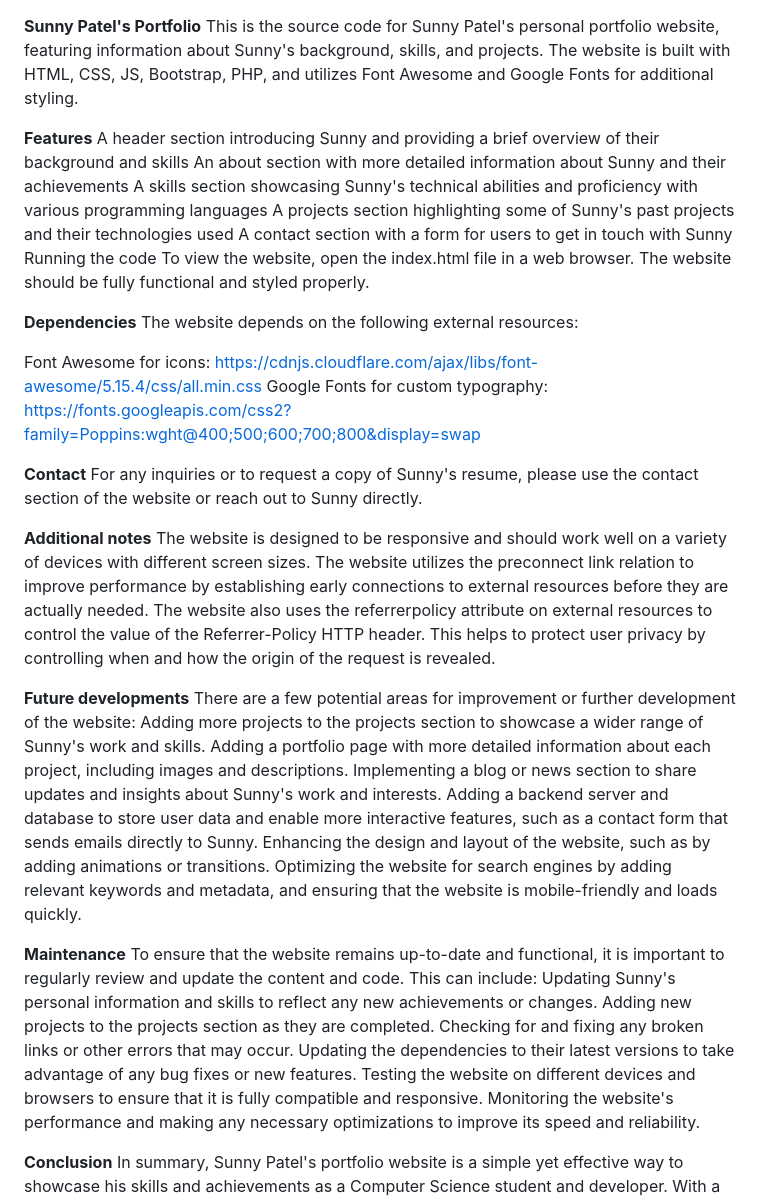
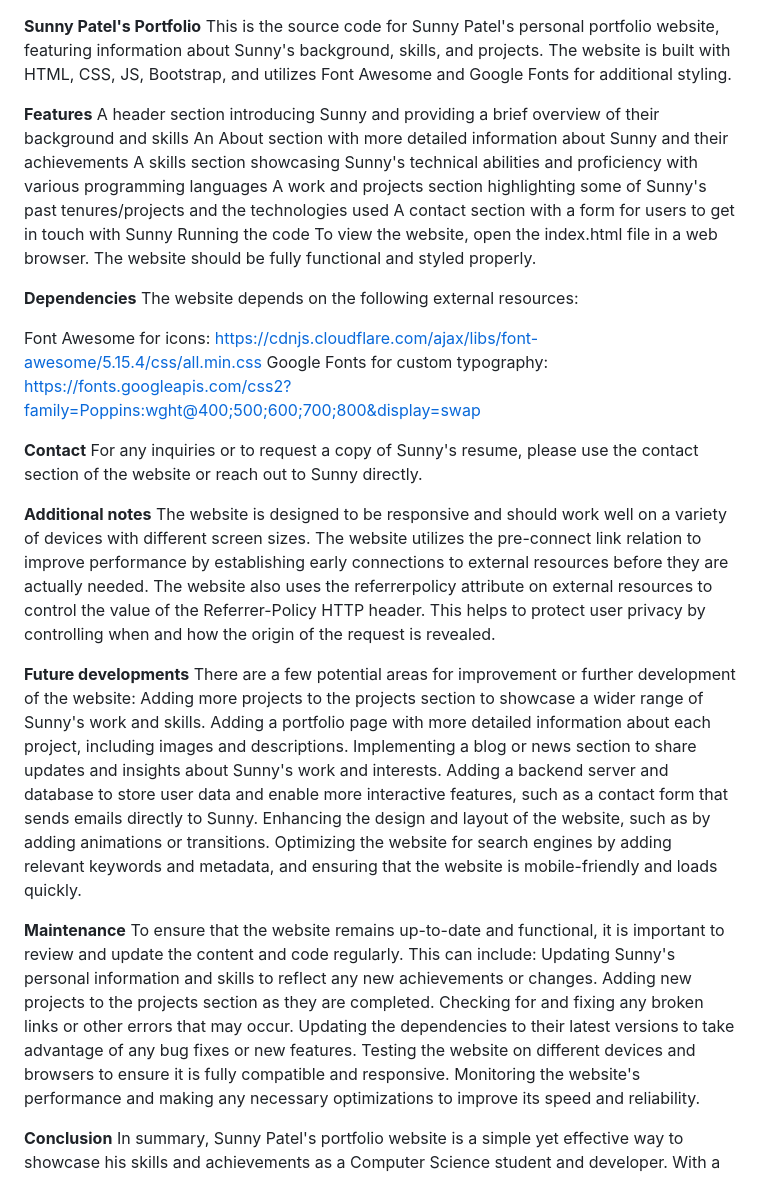
Before and after one commit to sunnypatell/BootstrapPortfolio, a Markdown page: README.MD, the part around the change. Drawn GitHub-style.

```diff
--- a/README.MD
+++ b/README.MD
@@ -1,11 +1,11 @@
 **Sunny Patel's Portfolio**
-This is the source code for Sunny Patel's personal portfolio website, featuring information about Sunny's background, skills, and projects. The website is built with HTML, CSS, JS, Bootstrap, PHP, and utilizes Font Awesome and Google Fonts for additional styling.
+This is the source code for Sunny Patel's personal portfolio website, featuring information about Sunny's background, skills, and projects. The website is built with HTML, CSS, JS, Bootstrap, and utilizes Font Awesome and Google Fonts for additional styling.
 
 **Features**
 A header section introducing Sunny and providing a brief overview of their background and skills
-An about section with more detailed information about Sunny and their achievements
+An About section with more detailed information about Sunny and their achievements
 A skills section showcasing Sunny's technical abilities and proficiency with various programming languages
-A projects section highlighting some of Sunny's past projects and their technologies used
+A work and projects section highlighting some of Sunny's past tenures/projects and the technologies used
 A contact section with a form for users to get in touch with Sunny
 Running the code
 To view the website, open the index.html file in a web browser. The website should be fully functional and styled properly.
@@ -21,7 +21,7 @@ For any inquiries or to request a copy of Sunny's resume, please use the contact
 
 **Additional notes**
 The website is designed to be responsive and should work well on a variety of devices with different screen sizes.
-The website utilizes the preconnect link relation to improve performance by establishing early connections to external resources before they are actually needed.
+The website utilizes the pre-connect link relation to improve performance by establishing early connections to external resources before they are actually needed.
 The website also uses the referrerpolicy attribute on external resources to control the value of the Referrer-Policy HTTP header. This helps to protect user privacy by controlling when and how the origin of the request is revealed.
 
 **Future developments**
@@ -34,12 +34,12 @@ Enhancing the design and layout of the website, such as by adding animations or
 Optimizing the website for search engines by adding relevant keywords and metadata, and ensuring that the website is mobile-friendly and loads quickly.
 
 **Maintenance**
-To ensure that the website remains up-to-date and functional, it is important to regularly review and update the content and code. This can include:
+To ensure that the website remains up-to-date and functional, it is important to review and update the content and code regularly. This can include:
 Updating Sunny's personal information and skills to reflect any new achievements or changes.
 Adding new projects to the projects section as they are completed.
 Checking for and fixing any broken links or other errors that may occur.
 Updating the dependencies to their latest versions to take advantage of any bug fixes or new features.
-Testing the website on different devices and browsers to ensure that it is fully compatible and responsive.
+Testing the website on different devices and browsers to ensure it is fully compatible and responsive.
 Monitoring the website's performance and making any necessary optimizations to improve its speed and reliability.
 
 **Conclusion**
```
